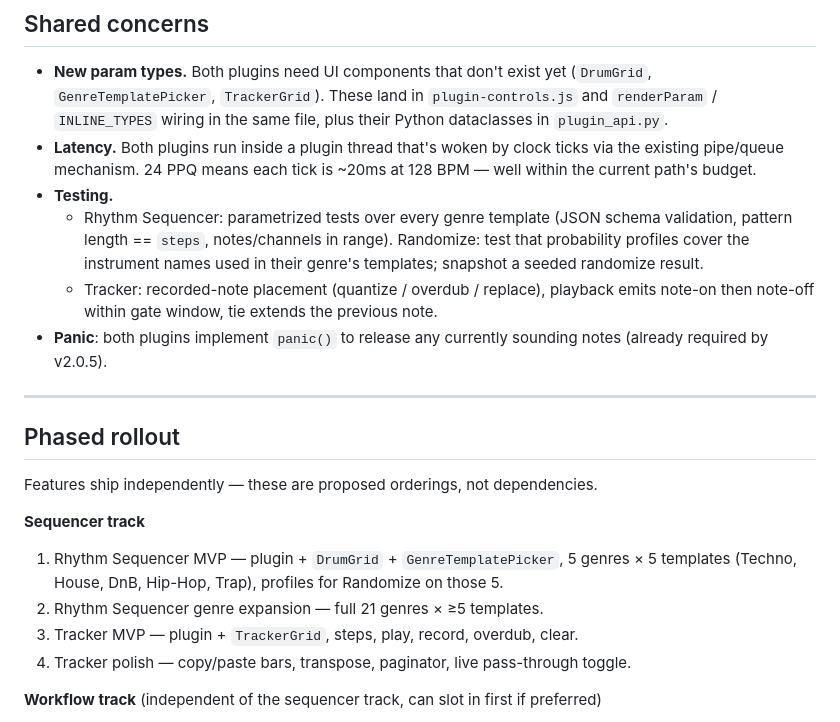
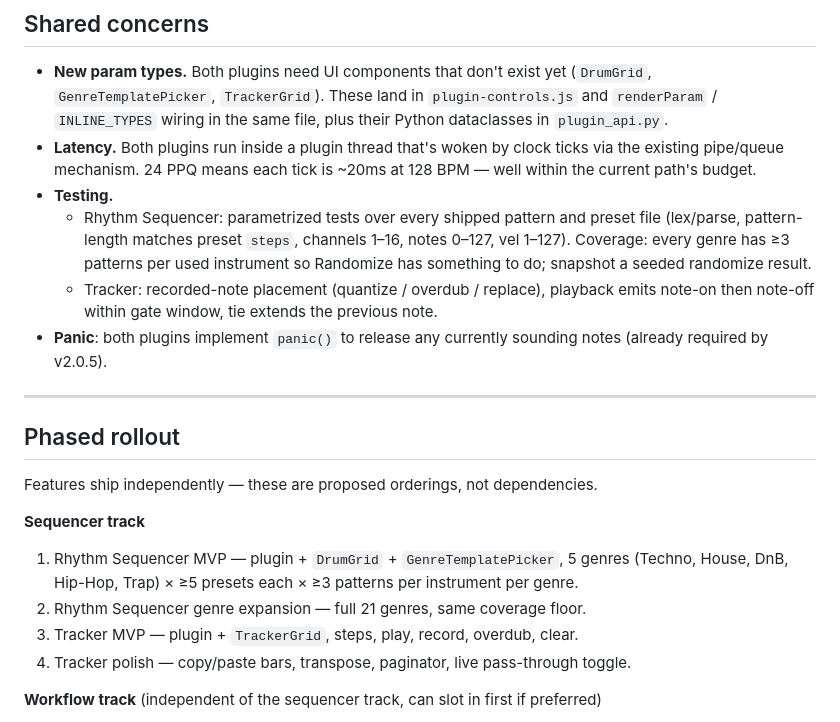
Before and after one commit to wamdam/raspimidihub, a Markdown page: docs/ROADMAP.md, the part around one of its changes. GitHub-like rendering.

```diff
--- a/docs/ROADMAP.md
+++ b/docs/ROADMAP.md
@@ -1107,11 +1166,11 @@ working — no changes outside this directory.
   clock ticks via the existing pipe/queue mechanism. 24 PPQ means each
   tick is ~20ms at 128 BPM — well within the current path's budget.
 - **Testing.**
-  - Rhythm Sequencer: parametrized tests over every genre template (JSON
-    schema validation, pattern length == `steps`, notes/channels in
-    range). Randomize: test that probability profiles cover the
-    instrument names used in their genre's templates; snapshot a seeded
-    randomize result.
+  - Rhythm Sequencer: parametrized tests over every shipped pattern
+    and preset file (lex/parse, pattern-length matches preset
+    `steps`, channels 1–16, notes 0–127, vel 1–127). Coverage:
+    every genre has ≥3 patterns per used instrument so Randomize
+    has something to do; snapshot a seeded randomize result.
   - Tracker: recorded-note placement (quantize / overdub / replace),
     playback emits note-on then note-off within gate window, tie
     extends the previous note.
@@ -1127,9 +1186,10 @@ dependencies.
 
 **Sequencer track**
 1. Rhythm Sequencer MVP — plugin + `DrumGrid` + `GenreTemplatePicker`,
-   5 genres × 5 templates (Techno, House, DnB, Hip-Hop, Trap),
-   profiles for Randomize on those 5.
-2. Rhythm Sequencer genre expansion — full 21 genres × ≥5 templates.
+   5 genres (Techno, House, DnB, Hip-Hop, Trap) × ≥5 presets each ×
+   ≥3 patterns per instrument per genre.
+2. Rhythm Sequencer genre expansion — full 21 genres, same coverage
+   floor.
 3. Tracker MVP — plugin + `TrackerGrid`, steps, play, record, overdub,
    clear.
 4. Tracker polish — copy/paste bars, transpose, paginator, live
```
Also changed, not shown: other parts of docs/ROADMAP.md (+137 -76 lines).
